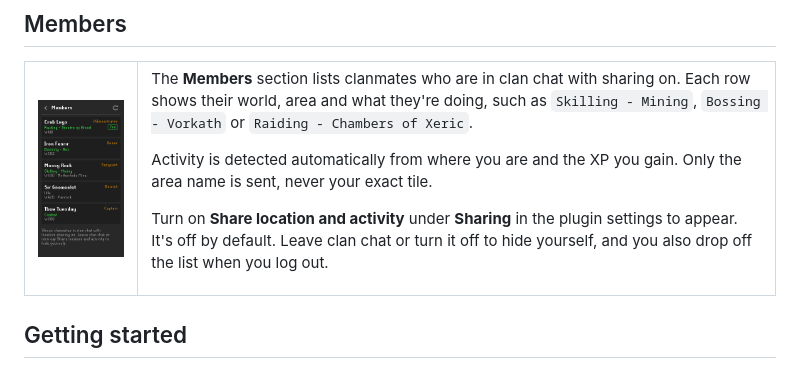
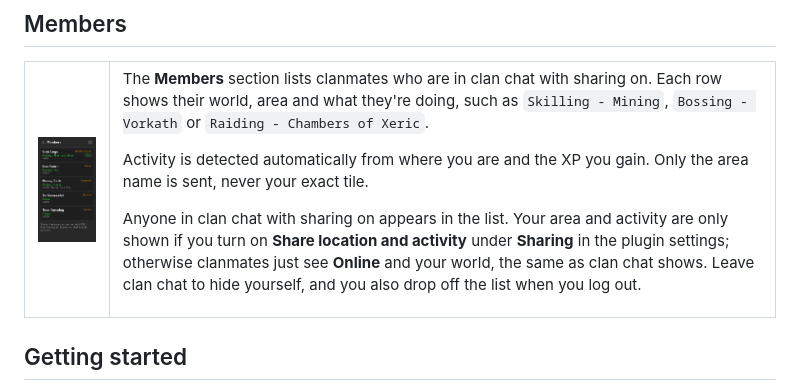
Before and after one commit to tylerhammer/tsg-hub, a Markdown page: README.md, the part around the change. GitHub-like rendering; pictures changed too: docs/images/members.png.

Commit message:
feat: show online when location off

```diff
--- a/README.md
+++ b/README.md
@@ -91,7 +91,7 @@ The **Members** section lists clanmates who are in clan chat with sharing on. Ea
 
 Activity is detected automatically from where you are and the XP you gain. Only the area name is sent, never your exact tile.
 
-Turn on **Share location and activity** under **Sharing** in the plugin settings to appear. It's off by default. Leave clan chat or turn it off to hide yourself, and you also drop off the list when you log out.
+Anyone in clan chat with sharing on appears in the list. Your area and activity are only shown if you turn on **Share location and activity** under **Sharing** in the plugin settings; otherwise clanmates just see **Online** and your world, the same as clan chat shows. Leave clan chat to hide yourself, and you also drop off the list when you log out.
 
 </td>
 </tr>
```
Also changed, not shown: 5 other files.
